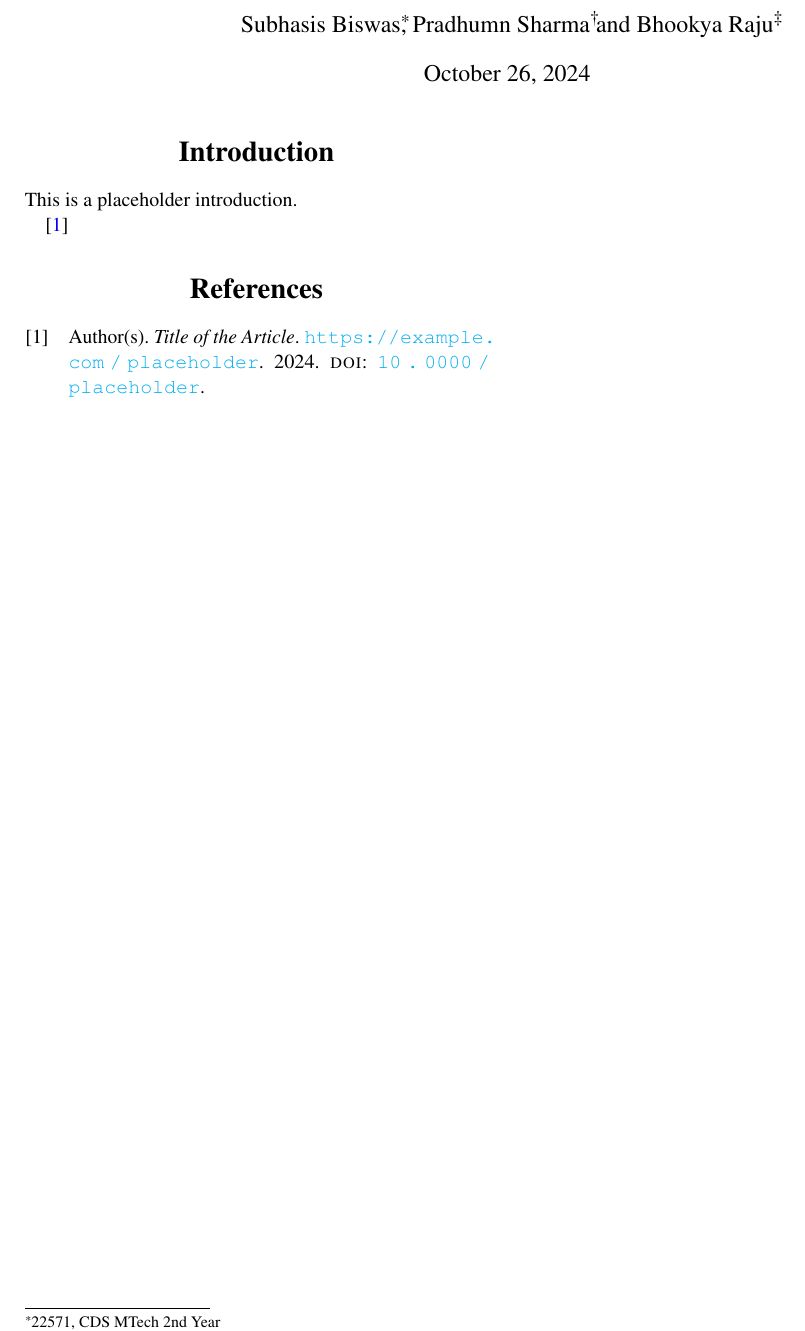
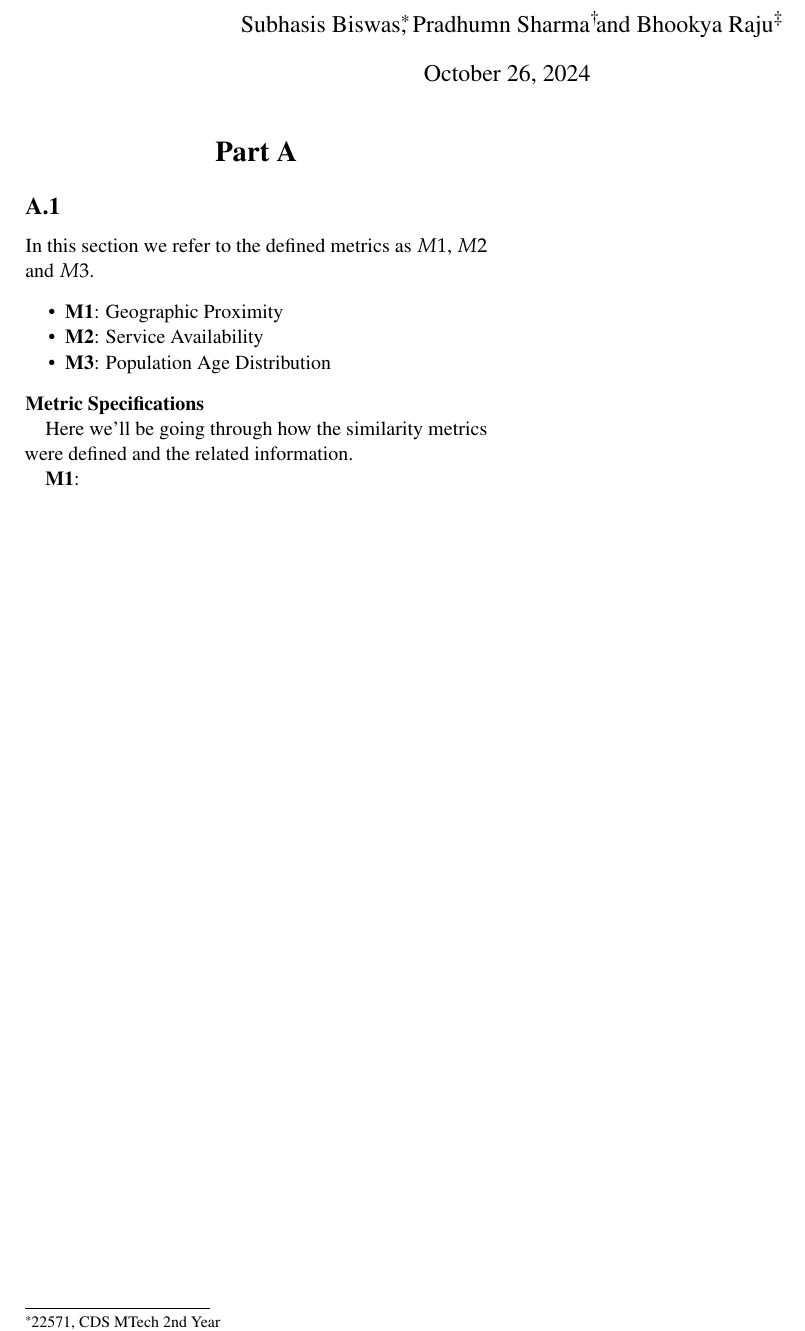
Before and after one commit to Subhasis-Biswas/ML4CPS_Project2, a LaTeX document (doc/main.tex): part of the page, cut so that both start at the same text. Compiled offline with pdfLaTeX.

Commit message:
Add: Initial Metrics

```diff
--- a/doc/main.tex
+++ b/doc/main.tex
@@ -102,11 +102,32 @@
 
 \maketitle % Output the title section
 
-\section{Introduction}
 
-This is a placeholder introduction.
+\section{Part A}
 
-\cite{placeholder:2024}
+
+
+\subsection{A.1}
+
+In this section we refer to the defined metrics as $M1$, $M2$ and $M3$.
+\begin{itemize}
+    \item \textbf{M1}: Geographic Proximity
+    \item \textbf{M2}: Service Availability
+    \item \textbf{M3}: Population Age Distribution
+\end{itemize}
+
+\subsubsection{Metric Specifications}\leavevmode
+
+
+Here we'll be going through how the similarity metrics were defined and the related information.
+
+\textbf{M1}:
+
+
+
+
+
+
 
 
 \printbibliography
```
Also changed, not shown: 1 other file.
